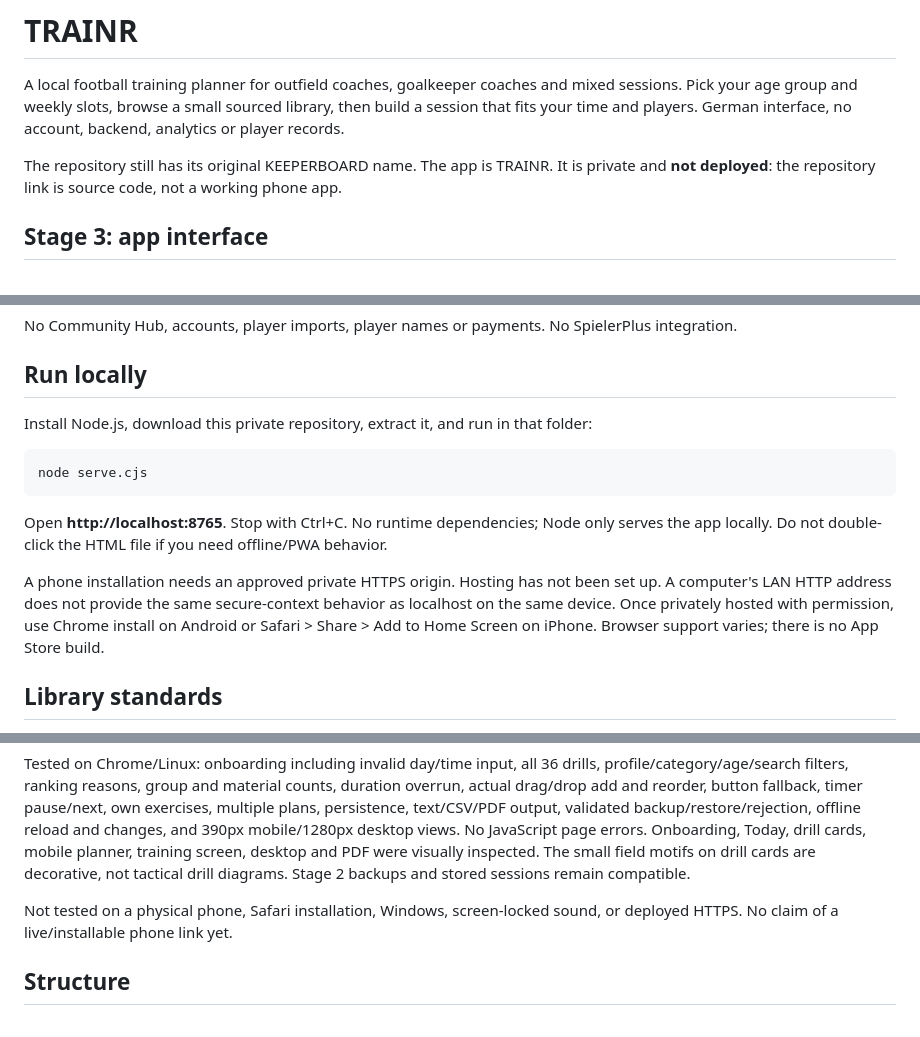
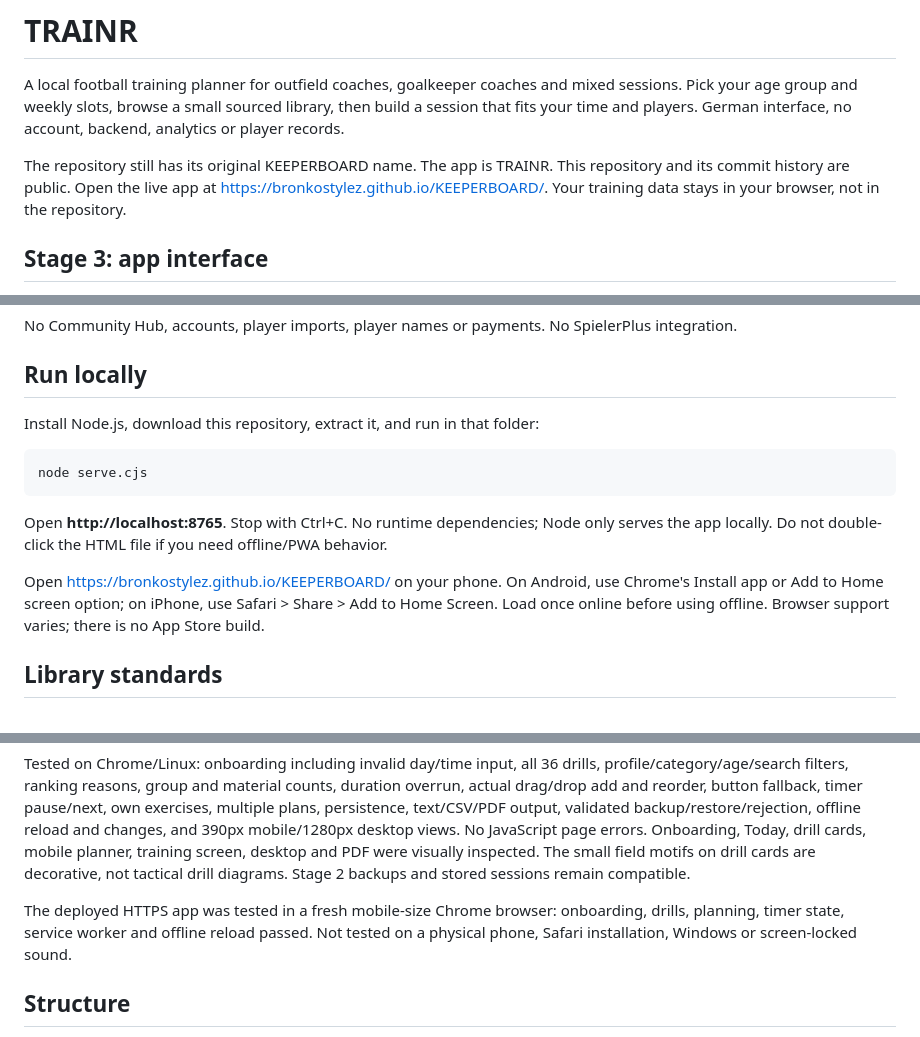
Before and after one commit to Bronkostylez/KEEPERBOARD, a Markdown page: README.md, 3 parts joined by grey strips. Drawn GitHub-style.

Commit message:
Update live TRAINR deployment details
Updated repository information and deployment instructions in README.

````diff
--- a/README.md
+++ b/README.md
@@ -2,7 +2,7 @@
 
 A local football training planner for outfield coaches, goalkeeper coaches and mixed sessions. Pick your age group and weekly slots, browse a small sourced library, then build a session that fits your time and players. German interface, no account, backend, analytics or player records.
 
-The repository still has its original KEEPERBOARD name. The app is TRAINR. It is private and **not deployed**: the repository link is source code, not a working phone app.
+The repository still has its original KEEPERBOARD name. The app is TRAINR. This repository and its commit history are public. Open the live app at https://bronkostylez.github.io/KEEPERBOARD/. Your training data stays in your browser, not in the repository.
 
 ## Stage 3: app interface
 
@@ -22,7 +22,7 @@ No Community Hub, accounts, player imports, player names or payments. No Spieler
 
 ## Run locally
 
-Install Node.js, download this private repository, extract it, and run in that folder:
+Install Node.js, download this repository, extract it, and run in that folder:
 
 ```sh
 node serve.cjs
@@ -30,7 +30,7 @@ node serve.cjs
 
 Open **http://localhost:8765**. Stop with Ctrl+C. No runtime dependencies; Node only serves the app locally. Do not double-click the HTML file if you need offline/PWA behavior.
 
-A phone installation needs an approved private HTTPS origin. Hosting has not been set up. A computer's LAN HTTP address does not provide the same secure-context behavior as localhost on the same device. Once privately hosted with permission, use Chrome install on Android or Safari > Share > Add to Home Screen on iPhone. Browser support varies; there is no App Store build.
+Open https://bronkostylez.github.io/KEEPERBOARD/ on your phone. On Android, use Chrome's Install app or Add to Home screen option; on iPhone, use Safari > Share > Add to Home Screen. Load once online before using offline. Browser support varies; there is no App Store build.
 
 ## Library standards
 
@@ -61,7 +61,7 @@ The Playwright smoke suite uses Chrome at `/usr/bin/google-chrome`; set `CHROME_
 
 Tested on Chrome/Linux: onboarding including invalid day/time input, all 36 drills, profile/category/age/search filters, ranking reasons, group and material counts, duration overrun, actual drag/drop add and reorder, button fallback, timer pause/next, own exercises, multiple plans, persistence, text/CSV/PDF output, validated backup/restore/rejection, offline reload and changes, and 390px mobile/1280px desktop views. No JavaScript page errors. Onboarding, Today, drill cards, mobile planner, training screen, desktop and PDF were visually inspected. The small field motifs on drill cards are decorative, not tactical drill diagrams. Stage 2 backups and stored sessions remain compatible.
 
-Not tested on a physical phone, Safari installation, Windows, screen-locked sound, or deployed HTTPS. No claim of a live/installable phone link yet.
+The deployed HTTPS app was tested in a fresh mobile-size Chrome browser: onboarding, drills, planning, timer state, service worker and offline reload passed. Not tested on a physical phone, Safari installation, Windows or screen-locked sound.
 
 ## Structure
 
````
